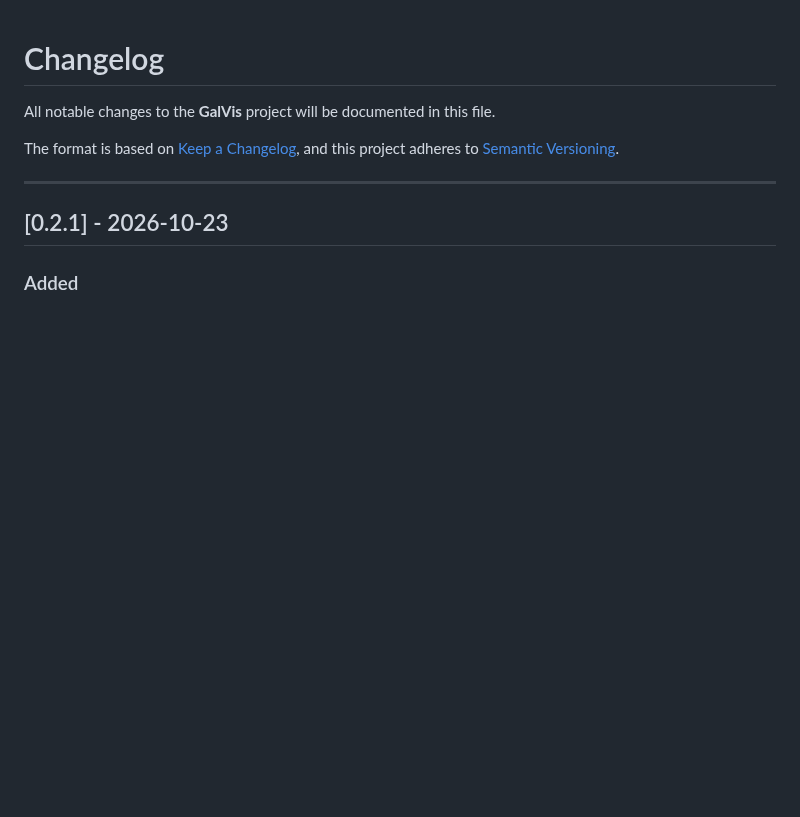
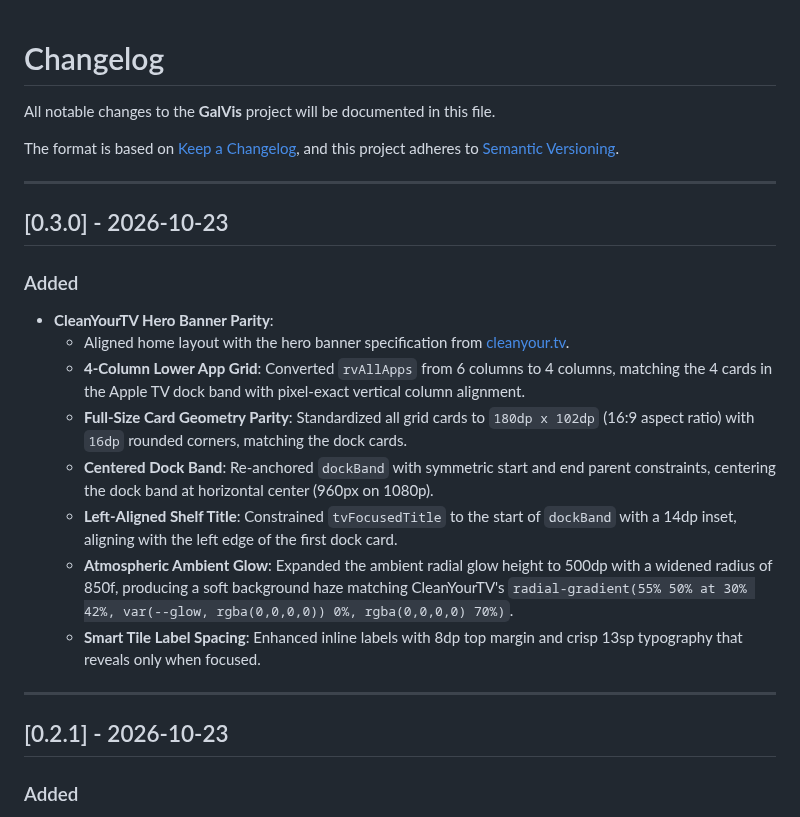
Before and after one commit to bluviper/galvis, a Markdown page: CHANGELOG.md, the part around the change. Drawn GitHub-style; blank space fills up the shorter version.

```diff
--- a/CHANGELOG.md
+++ b/CHANGELOG.md
@@ -4,6 +4,20 @@ All notable changes to the **GalVis** project will be documented in this file.
 
 The format is based on [Keep a Changelog](https://keepachangelog.com/en/1.1.0/),
 and this project adheres to [Semantic Versioning](https://semver.org/spec/v2.0.0.html).
+
+---
+
+## [0.3.0] - 2026-10-23
+
+### Added
+- **CleanYourTV Hero Banner Parity**:
+  - Aligned home layout with the hero banner specification from [cleanyour.tv](https://cleanyour.tv/).
+  - **4-Column Lower App Grid**: Converted `rvAllApps` from 6 columns to 4 columns, matching the 4 cards in the Apple TV dock band with pixel-exact vertical column alignment.
+  - **Full-Size Card Geometry Parity**: Standardized all grid cards to `180dp x 102dp` (16:9 aspect ratio) with `16dp` rounded corners, matching the dock cards.
+  - **Centered Dock Band**: Re-anchored `dockBand` with symmetric start and end parent constraints, centering the dock band at horizontal center (960px on 1080p).
+  - **Left-Aligned Shelf Title**: Constrained `tvFocusedTitle` to the start of `dockBand` with a 14dp inset, aligning with the left edge of the first dock card.
+  - **Atmospheric Ambient Glow**: Expanded the ambient radial glow height to 500dp with a widened radius of 850f, producing a soft background haze matching CleanYourTV's `radial-gradient(55% 50% at 30% 42%, var(--glow, rgba(0,0,0,0)) 0%, rgba(0,0,0,0) 70%)`.
+  - **Smart Tile Label Spacing**: Enhanced inline labels with 8dp top margin and crisp 13sp typography that reveals only when focused.
 
 ---
 
```
Also changed, not shown: README.md (+3 -1 lines), docs/images/home_screen.png, 3 other files.
